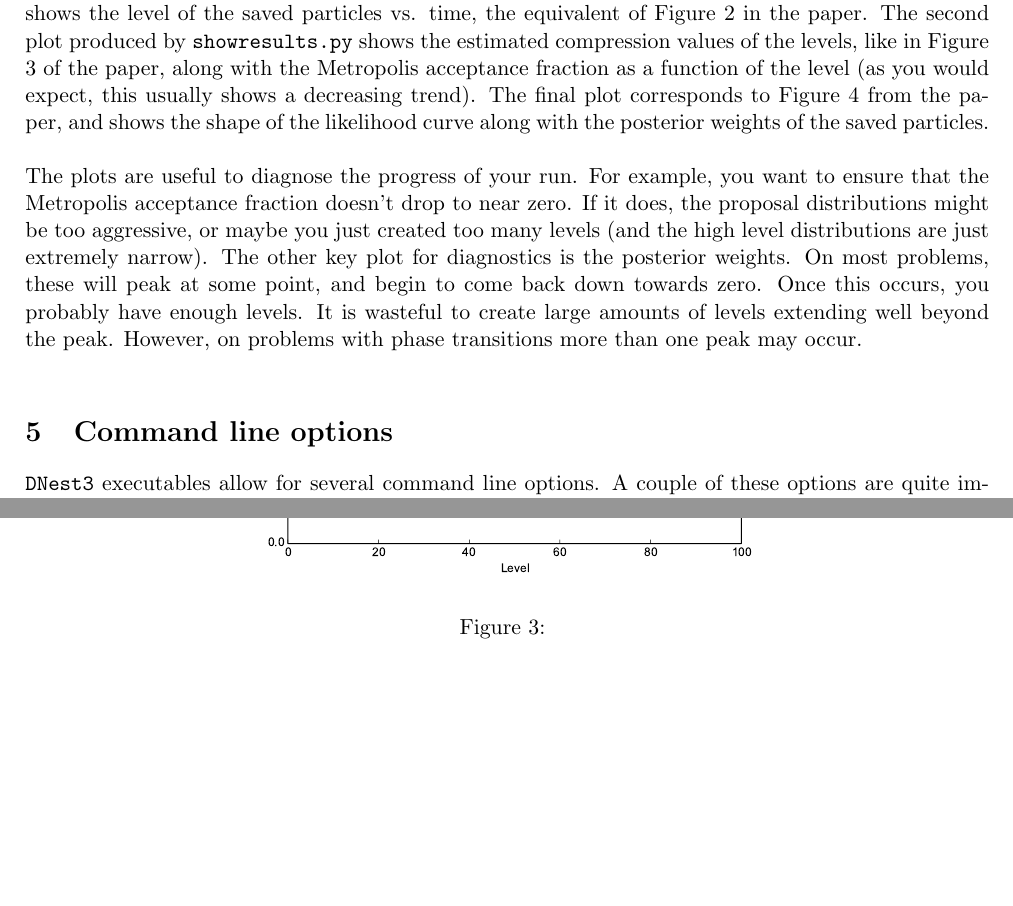
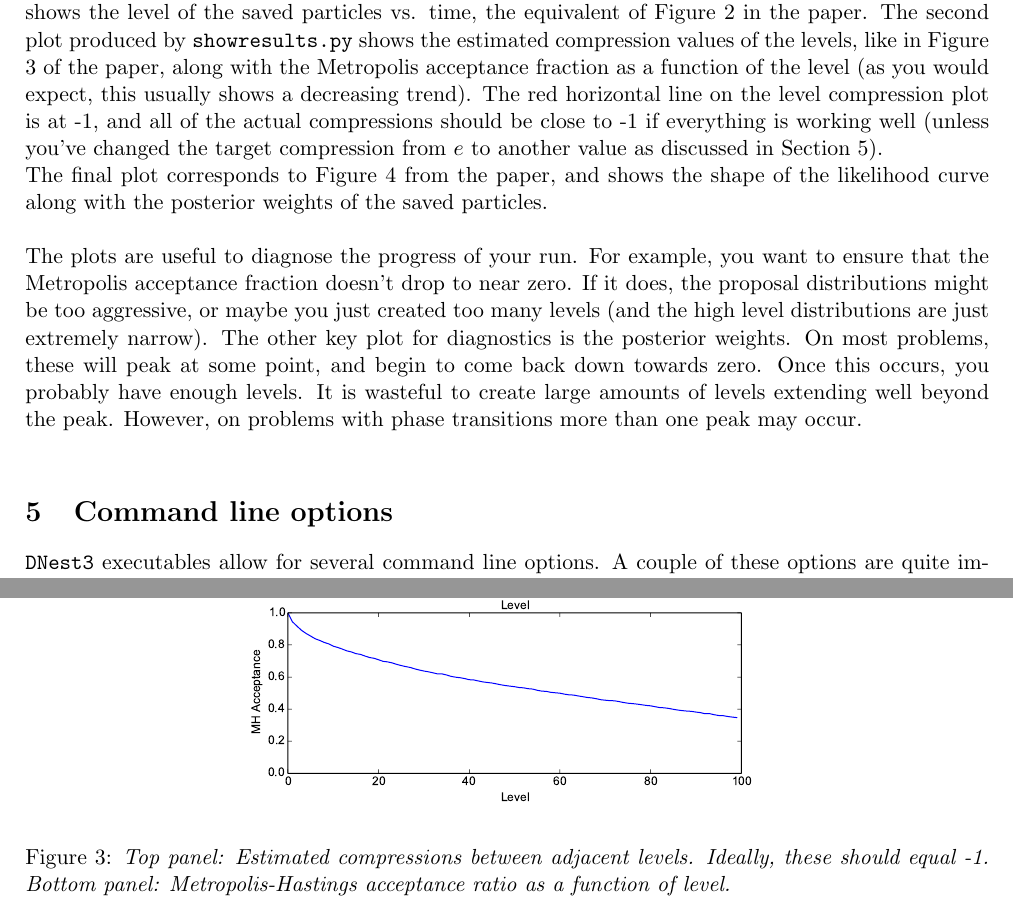
Before and after one commit to eggplantbren/DNest3, a LaTeX document (doc/manual.tex): two parts of pages 4 and 5 of 7, joined at a grey line, cut so that both start at the same text, the shorter picture padded with empty space. Compiled offline with pdfLaTeX.

Commit message:
More writing

```diff
--- a/doc/manual.tex
+++ b/doc/manual.tex
@@ -218,7 +218,12 @@ time, the equivalent of Figure 2 in the paper. The second plot produced by
 {\tt showresults.py} shows the estimated compression values of the levels,
 like in Figure 3 of the paper, along with the Metropolis acceptance fraction
 as a function of the level (as you would expect, this usually shows a
-decreasing trend). The final plot corresponds to Figure 4 from the paper, and
+decreasing trend). The red horizontal line on the level compression plot is
+at -1, and all of the actual compressions should be close to -1 if everything
+is working well (unless you've changed the target compression from $e$ to
+another value as discussed in Section~\ref{sec:commandline}).
+
+The final plot corresponds to Figure 4 from the paper, and
 shows the shape of the likelihood curve along with the posterior weights of
 the saved particles.\\
 
@@ -242,7 +247,8 @@ However, on problems with phase transitions more than one peak may occur.\\
 \begin{figure}
 \begin{center}
 \includegraphics[scale=0.5]{fig2.pdf}
-\caption{\label{fig:fig2}}
+\caption{\it Top panel: Estimated compressions between adjacent levels. Ideally, these should equal -1. Bottom panel: Metropolis-Hastings acceptance ratio
+as a function of level.\label{fig:fig2}}
 \end{center}
 \end{figure}
 
@@ -253,7 +259,7 @@ However, on problems with phase transitions more than one peak may occur.\\
 \end{center}
 \end{figure}
 
-\section{Command line options}
+\section{Command line options}\label{sec:commandline}
 \dnest~executables allow for several command line options. A couple of these
 options are quite important, while others are much less useful.
 You can view the available options by executing
```
Also changed, not shown: doc/manual.tex (21 more changed lines).
